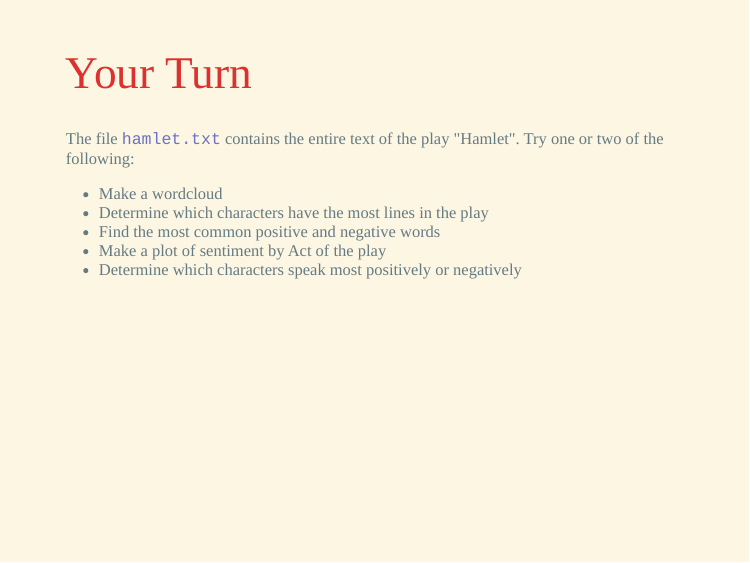
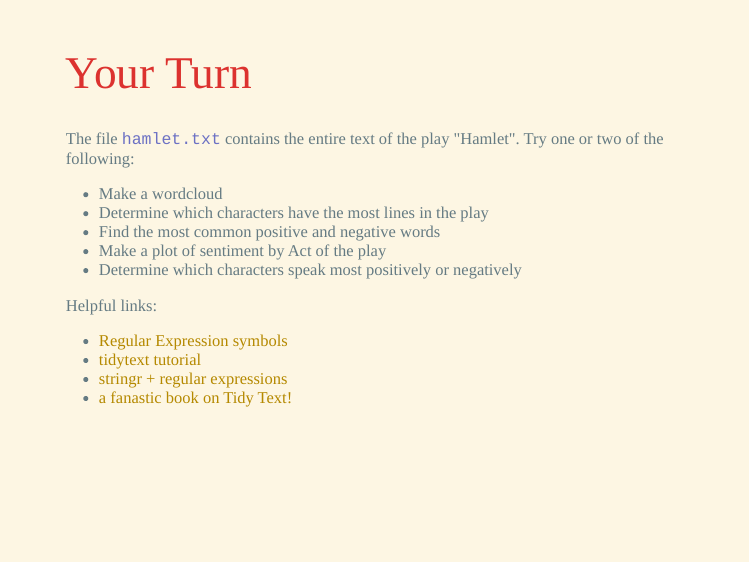
Before and after one commit to hglanz/rworkshop, an R Markdown document (day3/3.2-Text-Analysis/Text_Analysis_Slides.Rmd): page 19 of 19. The pictures show the slides in the output file day3/3.2-Text-Analysis/Text_Analysis_Slides.html that the author committed with the source; the slides are laid out offline by our stand-in for remark.js, each with all of its steps uncovered, in fonts that may differ from those the slides ask for, and without slide numbers, shadows or browser add-ons.

Commit message:
add resources

```diff
--- a/day3/3.2-Text-Analysis/Text_Analysis_Slides.Rmd
+++ b/day3/3.2-Text-Analysis/Text_Analysis_Slides.Rmd
@@ -241,3 +241,9 @@ The file `hamlet.txt` contains the entire text of the play "Hamlet".  Try one or
 * Find the most common positive and negative words
 * Make a plot of sentiment by Act of the play
 * Determine which characters speak most positively or negatively
+
+Helpful links:
+* [Regular Expression symbols](https://stat.ethz.ch/R-manual/R-devel/library/base/html/regex.html)
+* [tidytext tutorial](https://cran.r-project.org/web/packages/tidytext/vignettes/tidytext.html)
+* [stringr + regular expressions](https://stringr.tidyverse.org/articles/regular-expressions.html)
+* [a fanastic book on Tidy Text!](https://www.tidytextmining.com/)
```
Also changed, not shown: day3/3.2-Text-Analysis/Text_Analysis_Slides.html.
